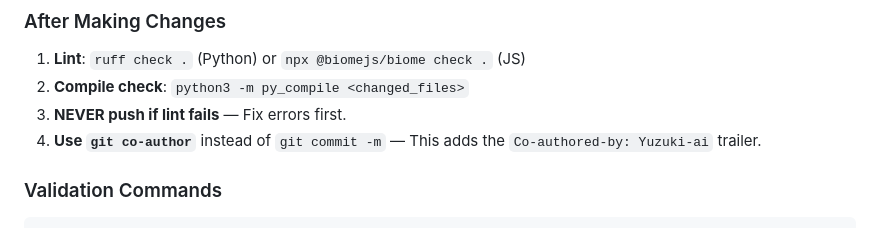
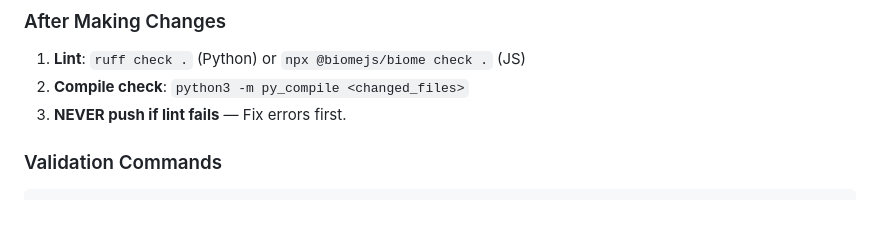
Before and after one commit to icedeyes12/yuzu-companion, a Markdown page: AGENTS.md, the part around the change. Rendered like a GitHub page.

```diff
--- a/AGENTS.md
+++ b/AGENTS.md
@@ -94,7 +94,6 @@ Yuzu Companion is an intimate AI companion system. The codebase is Python 3.12+
 1. **Lint**: `ruff check .` (Python) or `npx @biomejs/biome check .` (JS)
 2. **Compile check**: `python3 -m py_compile <changed_files>`
 3. **NEVER push if lint fails** — Fix errors first.
-4. **Use `git co-author`** instead of `git commit -m` — This adds the `Co-authored-by: Yuzuki-ai` trailer.
 
 ### Validation Commands
 
```
